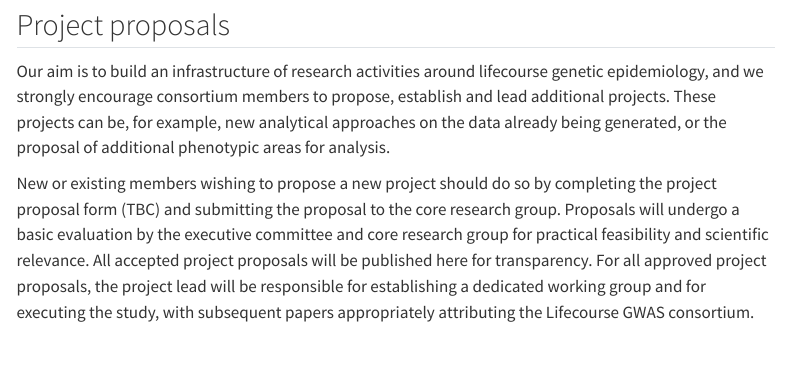
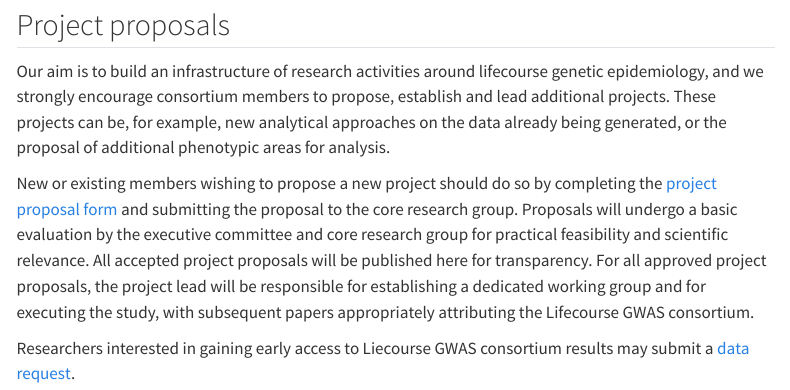
Before and after one commit to lifecourse-gwas/lifecourse-gwas.github.io, a Quarto document (projects.qmd): the page in a window 1100 px wide, from 2530 px down. Rendered offline with R 4.5, knitr and Pandoc in place of Quarto, with nearby package versions; menus at the side of the page are left out.

Commit message:
added request forms

```diff
--- a/projects.qmd
+++ b/projects.qmd
@@ -59,4 +59,6 @@ We have an [analysis pipeline](https://github.com/MRCIEU/Lifecourse-GWAS/wiki) t
 
 Our aim is to build an infrastructure of research activities around lifecourse genetic epidemiology, and we strongly encourage consortium members to propose, establish and lead additional projects. These projects can be, for example, new analytical approaches on the data already being generated, or the proposal of additional phenotypic areas for analysis.
 
-New or existing members wishing to propose a new project should do so by completing the project proposal form (TBC) and submitting the proposal to the core research group. Proposals will undergo a basic evaluation by the executive committee and core research group for practical feasibility and scientific relevance. All accepted project proposals will be published here for transparency. For all approved project proposals, the project lead will be responsible for establishing a dedicated working group and for executing the study, with subsequent papers appropriately attributing the Lifecourse GWAS consortium.
+New or existing members wishing to propose a new project should do so by completing the [project proposal form](files/Lifecourse%20GWAS%20Consortium%20%E2%80%93%20Pipeline%20access%20request%20form.docx) and submitting the proposal to the core research group. Proposals will undergo a basic evaluation by the executive committee and core research group for practical feasibility and scientific relevance. All accepted project proposals will be published here for transparency. For all approved project proposals, the project lead will be responsible for establishing a dedicated working group and for executing the study, with subsequent papers appropriately attributing the Lifecourse GWAS consortium.
+
+Researchers interested in gaining early access to Liecourse GWAS consortium results may submit a [data request](files/Lifecourse%20GWAS%20Consortium%20%E2%80%93%20Early%20dataset%20request%20form.docx).
```
Also changed, not shown: docs/search.json, 7 other files.
